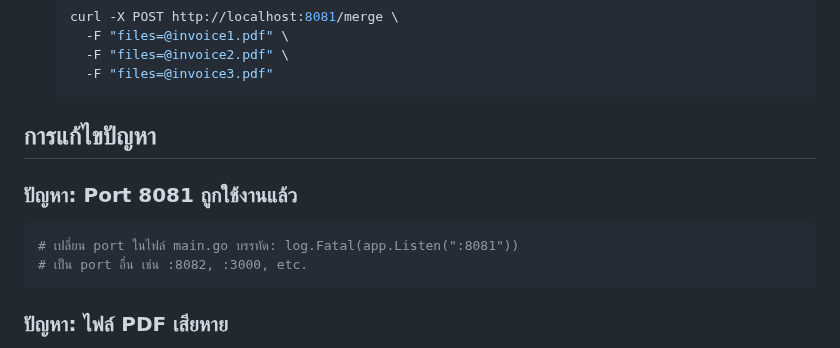
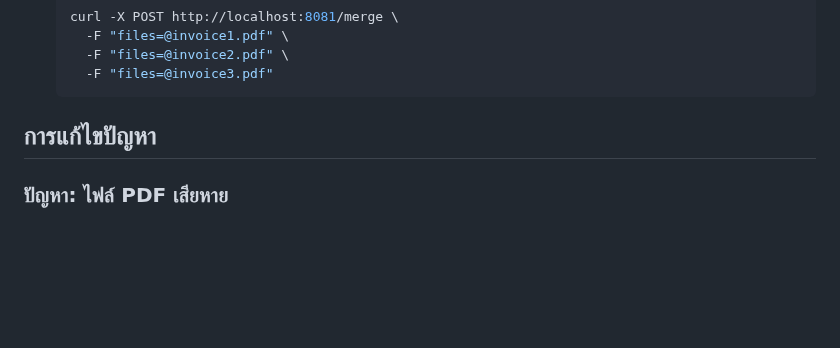
Before and after one commit to Kume2003Mks/pdf-merge-golang, a Markdown page: README.md, the part around the change. GitHub-like rendering; blank space fills up the shorter version.

````diff
--- a/README.md
+++ b/README.md
@@ -127,12 +127,6 @@ go-pdf/
 
 ## การแก้ไขปัญหา
 
-### ปัญหา: Port 8081 ถูกใช้งานแล้ว
-```bash
-# เปลี่ยน port ในไฟล์ main.go บรรทัด: log.Fatal(app.Listen(":8081"))
-# เป็น port อื่น เช่น :8082, :3000, etc.
-```
-
 ### ปัญหา: ไฟล์ PDF เสียหาย
 - ตรวจสอบว่าไฟล์ PDF ต้นฉบับไม่เสียหาย
 - ลองเปิดไฟล์ด้วยโปรแกรมอ่าน PDF อื่น
````
